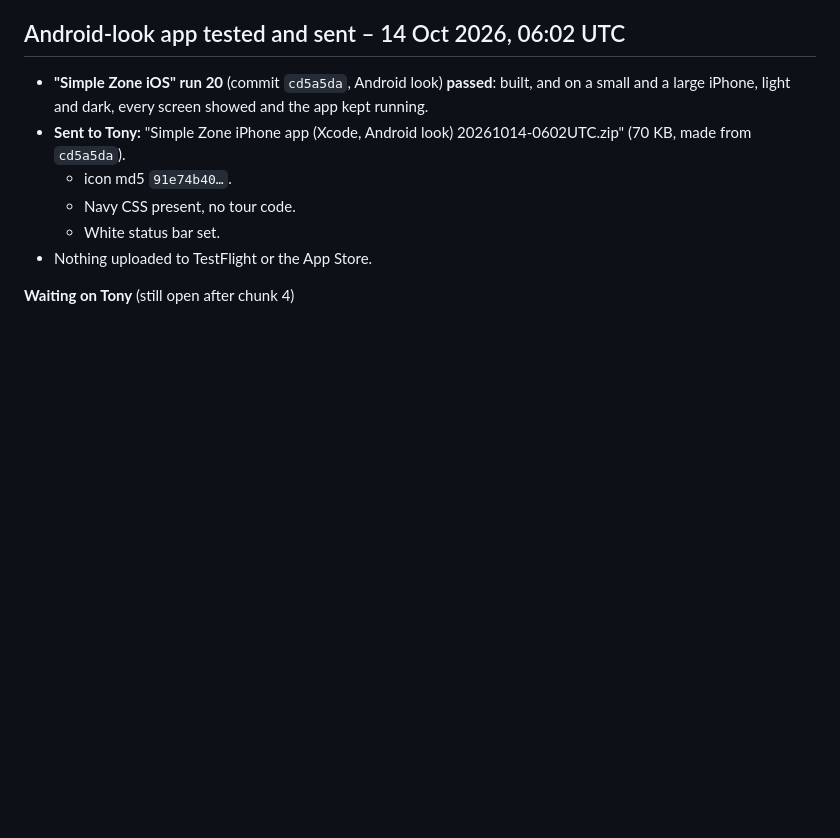
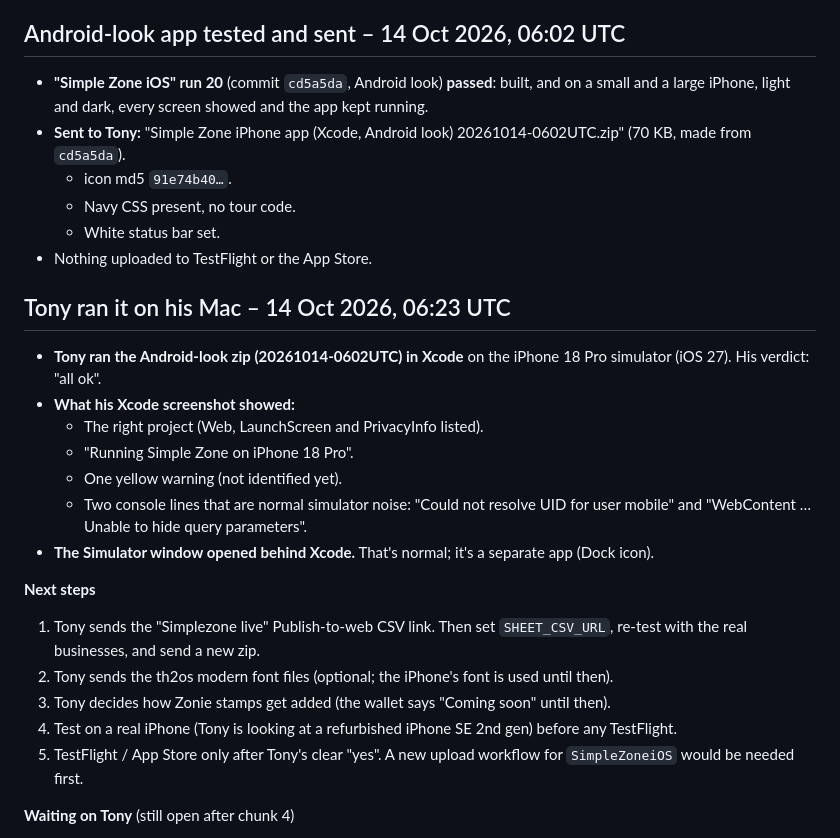
Before and after one commit to watersanthony232-oss/stackblitz-starters-ic8dbygf, a Markdown page: simplezone/HANDOVER.md, the part around the change. GitHub-like rendering; blank space fills up the shorter version.

Commit message:
Simple Zone: HANDOVER - Tony ran it on his Mac, all OK
Co-Authored-By: Claude Opus 5.5 <noreply@anthropic.com>
Claude-Session: https://claude.ai/code/session_01LMomvy5wGLazhP61QGXonw

```diff
--- a/simplezone/HANDOVER.md
+++ b/simplezone/HANDOVER.md
@@ -258,6 +258,23 @@ Tony ran the new app: "old logo then new then old at the top in wrong colours".
   - White status bar set.
 - Nothing uploaded to TestFlight or the App Store.
 
+## Tony ran it on his Mac – 14 Oct 2026, 06:23 UTC
+
+- **Tony ran the Android-look zip (20261014-0602UTC) in Xcode** on the iPhone 18 Pro simulator (iOS 27). His verdict: "all ok".
+- **What his Xcode screenshot showed:**
+  - The right project (Web, LaunchScreen and PrivacyInfo listed).
+  - "Running Simple Zone on iPhone 18 Pro".
+  - One yellow warning (not identified yet).
+  - Two console lines that are normal simulator noise: "Could not resolve UID for user mobile" and "WebContent … Unable to hide query parameters".
+- **The Simulator window opened behind Xcode.** That's normal; it's a separate app (Dock icon).
+
+**Next steps**
+1. Tony sends the "Simplezone live" Publish-to-web CSV link. Then set `SHEET_CSV_URL`, re-test with the real businesses, and send a new zip.
+2. Tony sends the th2os modern font files (optional; the iPhone's font is used until then).
+3. Tony decides how Zonie stamps get added (the wallet says "Coming soon" until then).
+4. Test on a real iPhone (Tony is looking at a refurbished iPhone SE 2nd gen) before any TestFlight.
+5. TestFlight / App Store only after Tony's clear "yes". A new upload workflow for `SimpleZoneiOS` would be needed first.
+
 **Waiting on Tony** (still open after chunk 4)
 1. Published CSV link for "Simplezone live".
 2. Android look: screenshots or the Android project, or confirm the tab-bar design from the pitch video (Home / Offers / Loyalty / Alerts) is the Android app.
```
